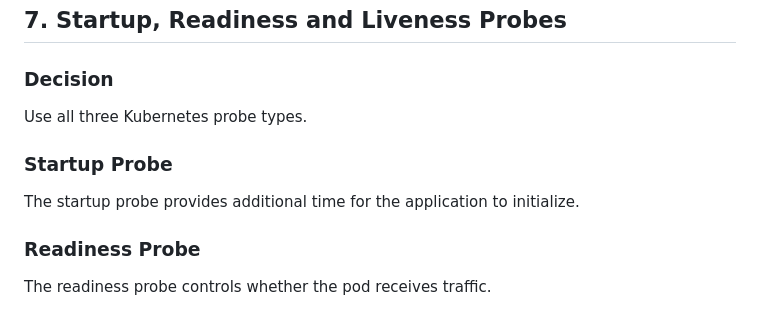
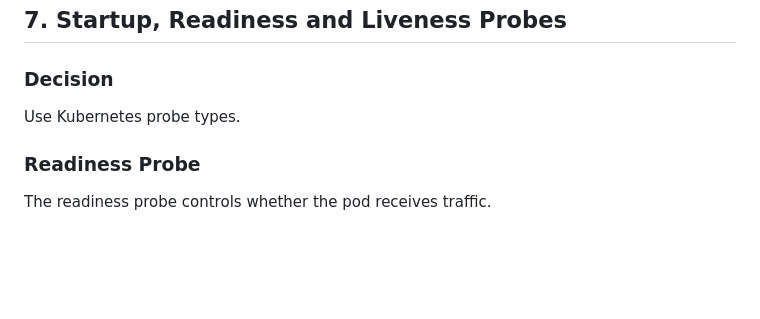
Before and after one commit to Mahi7001/brightedgeassign, a Markdown page: part1/DECSIONS.md, the part around the change. GitHub-like rendering; blank space fills up the shorter version.

```diff
--- a/part1/DECSIONS.md
+++ b/part1/DECSIONS.md
@@ -191,11 +191,7 @@ This is an intentional trade-off for availability.
 
 ### Decision
 
-Use all three Kubernetes probe types.
-
-### Startup Probe
-
-The startup probe provides additional time for the application to initialize.
+Use Kubernetes probe types.
 
 ### Readiness Probe
 
```
